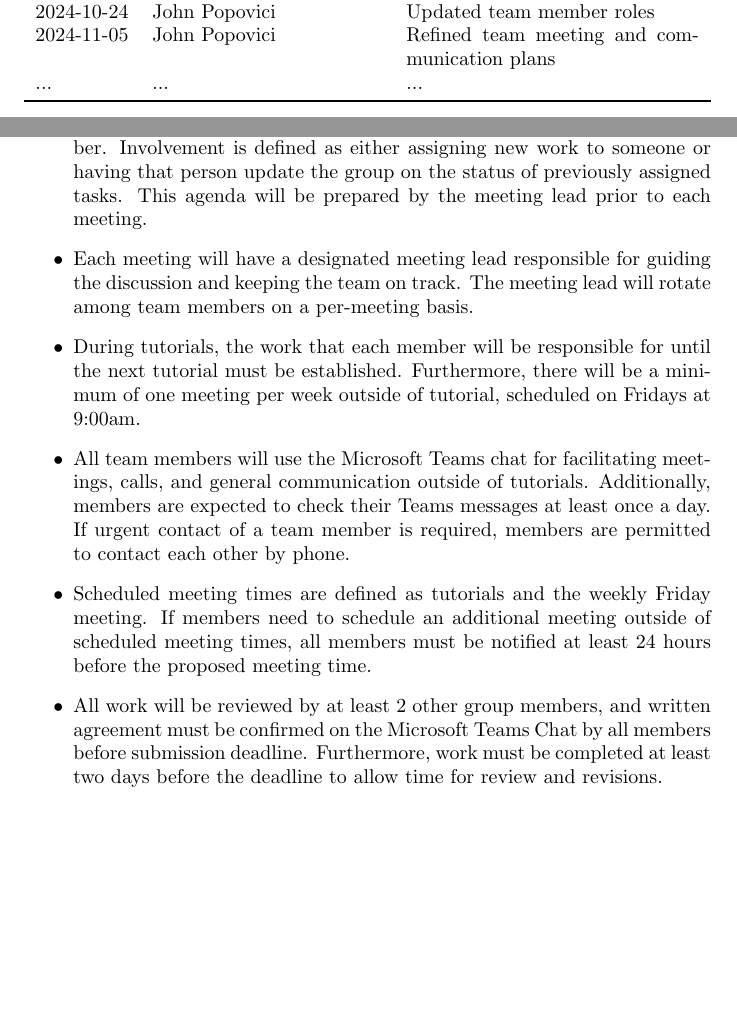
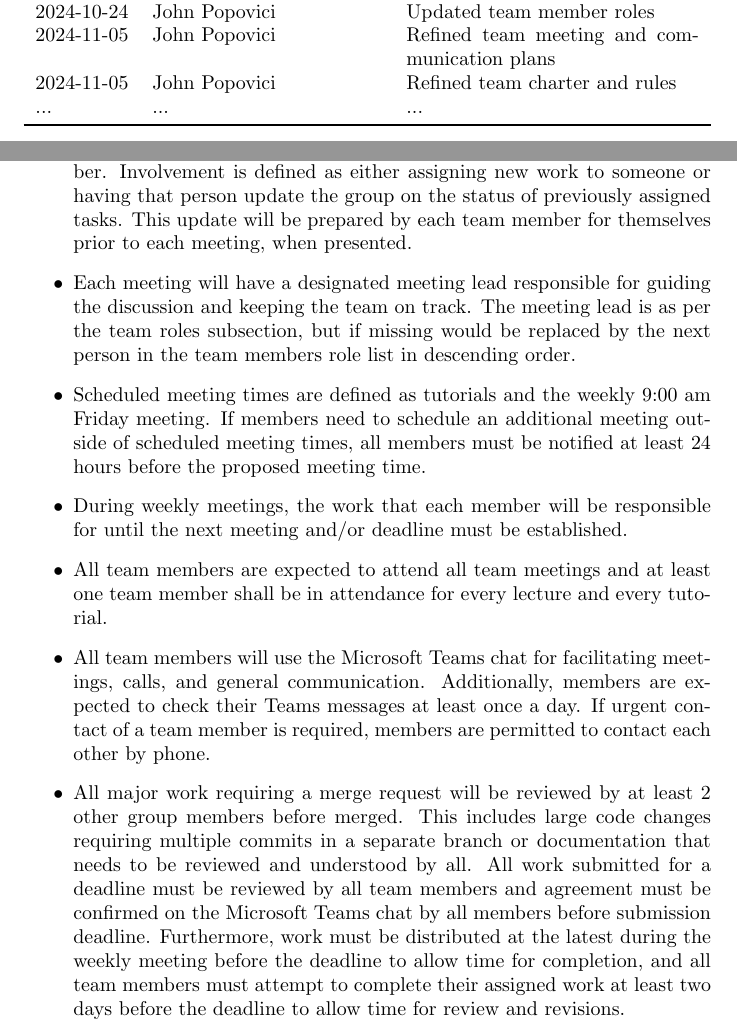
Before and after one commit to John-Popovici/duel-of-the-eights, a LaTeX document (docs/DevelopmentPlan/DevelopmentPlan.tex): two parts of pages 1 and 4 of 12, joined at a grey line, cut so that both start at the same text, the shorter picture padded with empty space. Compiled offline with pdfLaTeX.

Commit message:
:scroll: Refined team charter and rules

```diff
--- a/docs/DevelopmentPlan/DevelopmentPlan.tex
+++ b/docs/DevelopmentPlan/DevelopmentPlan.tex
@@ -34,6 +34,7 @@
 2024-10-24 & John Popovici & Added clearer link to GitHub\\
 2024-10-24 & John Popovici & Updated team member roles\\
 2024-11-05 & John Popovici & Refined team meeting and communication plans\\
+2024-11-05 & John Popovici & Refined team charter and rules\\
 ... & ... & ...\\
 \bottomrule
 \end{tabularx}
@@ -101,12 +102,13 @@ All team members will be responsible for attending all meetings (lectures, TA me
 The following are the rules all team members agree to follow. These rules cover a wide range of topics including but not limited to quality of work, frequency and duration of meetings, as well as proper format for contact outside of scheduled times:
 
 \begin{itemize}
-	\item Each team meeting must include an agenda that involves every team member. Involvement is defined as either assigning new work to someone or having that person update the group on the status of previously assigned tasks. This agenda will be prepared by the meeting lead prior to each meeting.
-	\item Each meeting will have a designated meeting lead responsible for guiding the discussion and keeping the team on track. The meeting lead will rotate among team members on a per-meeting basis.
-	\item During tutorials, the work that each member will be responsible for until the next tutorial must be established. Furthermore, there will be a minimum of one meeting per week outside of tutorial, scheduled on Fridays at 9:00am.
-	\item All team members will use the Microsoft Teams chat for facilitating meetings, calls, and general communication outside of tutorials. Additionally, members are expected to check their Teams messages at least once a day. If urgent contact of a team member is required, members are permitted to contact each other by phone.
-	\item Scheduled meeting times are defined as tutorials and the weekly Friday meeting. If members need to schedule an additional meeting outside of scheduled meeting times, all members must be notified at least 24 hours before the proposed meeting time.
-	\item All work will be reviewed by at least 2 other group members, and written agreement must be confirmed on the Microsoft Teams Chat by all members before submission deadline. Furthermore, work must be completed at least two days before the deadline to allow time for review and revisions.
+	\item Each team meeting must include an agenda that involves every team member. Involvement is defined as either assigning new work to someone or having that person update the group on the status of previously assigned tasks. This update will be prepared by each team member for themselves prior to each meeting, when presented.
+	\item Each meeting will have a designated meeting lead responsible for guiding the discussion and keeping the team on track. The meeting lead is as per the team roles subsection, but if missing would be replaced by the next person in the team members role list in descending order.
+	\item Scheduled meeting times are defined as tutorials and the weekly 9:00 am Friday meeting. If members need to schedule an additional meeting outside of scheduled meeting times, all members must be notified at least 24 hours before the proposed meeting time.
+	\item During weekly meetings, the work that each member will be responsible for until the next meeting and/or deadline must be established.
+	\item All team members are expected to attend all team meetings and at least one team member shall be in attendance for every lecture and every tutorial.
+	\item All team members will use the Microsoft Teams chat for facilitating meetings, calls, and general communication. Additionally, members are expected to check their Teams messages at least once a day. If urgent contact of a team member is required, members are permitted to contact each other by phone.
+	\item All major work requiring a merge request will be reviewed by at least 2 other group members before merged. This includes large code changes requiring multiple commits in a separate branch or documentation that needs to be reviewed and understood by all. All work submitted for a deadline must be reviewed by all team members and agreement must be confirmed on the Microsoft Teams chat by all members before submission deadline. Furthermore, work must be distributed at the latest during the weekly meeting before the deadline to allow time for completion, and all team members must attempt to complete their assigned work at least two days before the deadline to allow time for review and revisions.
 \end{itemize}
 
 \newpage
```
Also changed, not shown: docs/DevelopmentPlan/DevelopmentPlan.pdf.
